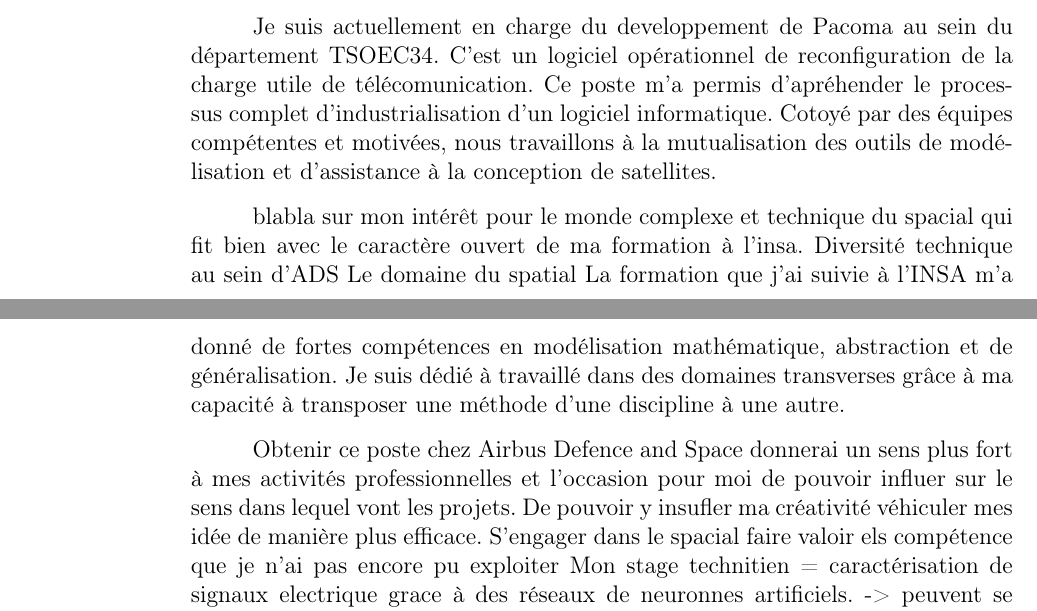
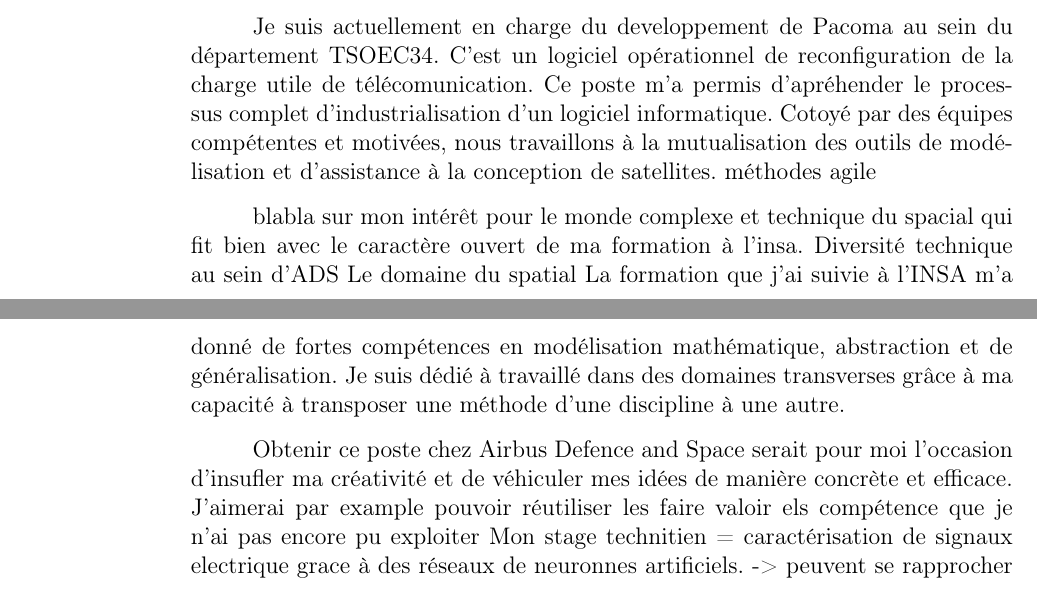
Before and after one commit to MisterFruits/cv, a LaTeX letter (src/motiv_airbusds_2014_octobre.tex): two parts of pages 1 and 2 of 2, joined at a grey line, cut so that both start at the same text. Compiled offline with pdfLaTeX.

Commit message:
NEW agile experience idea

```diff
--- a/src/motiv_airbusds_2014_octobre.tex
+++ b/src/motiv_airbusds_2014_octobre.tex
@@ -78,6 +78,7 @@ logiciel informatique.
 Cotoyé par des équipes compétentes et motivées, nous travaillons à la
 mutualisation des outils de modélisation et d'assistance à la conception de
 satellites.
+méthodes agile
 }
 
 {% INSA & spacial
@@ -92,10 +93,9 @@ capacité à transposer une méthode d'une discipline à une autre.
 }
 
 {% Implication inovation
-Obtenir ce poste chez Airbus Defence and Space donnerai un sens plus fort
-à mes activités professionnelles et l'occasion pour moi de pouvoir influer sur
-le sens dans lequel vont les projets. De pouvoir y insufler ma créativité
-véhiculer mes idée de manière plus efficace. S'engager dans le spacial
+Obtenir ce poste chez Airbus Defence and Space serait pour moi l'occasion
+d'insufler ma créativité et de véhiculer mes idées de manière concrète et efficace.
+J'aimerai par example pouvoir réutiliser les
 faire valoir els compétence que je n'ai pas encore pu exploiter
 Mon stage technitien = caractérisation de signaux electrique grace à des réseaux
 de neuronnes artificiels. -> peuvent se rapprocher de certaines prblèmatiques
```
